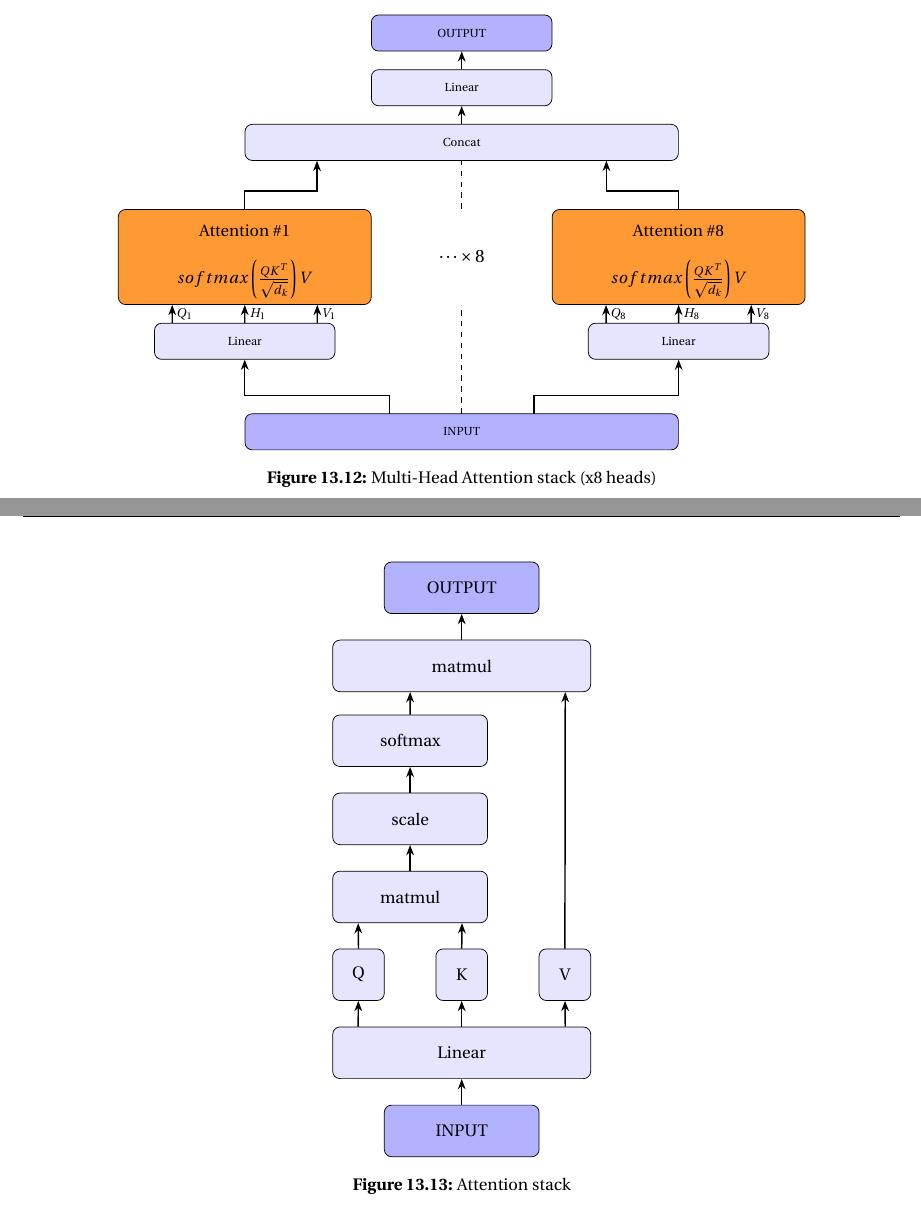
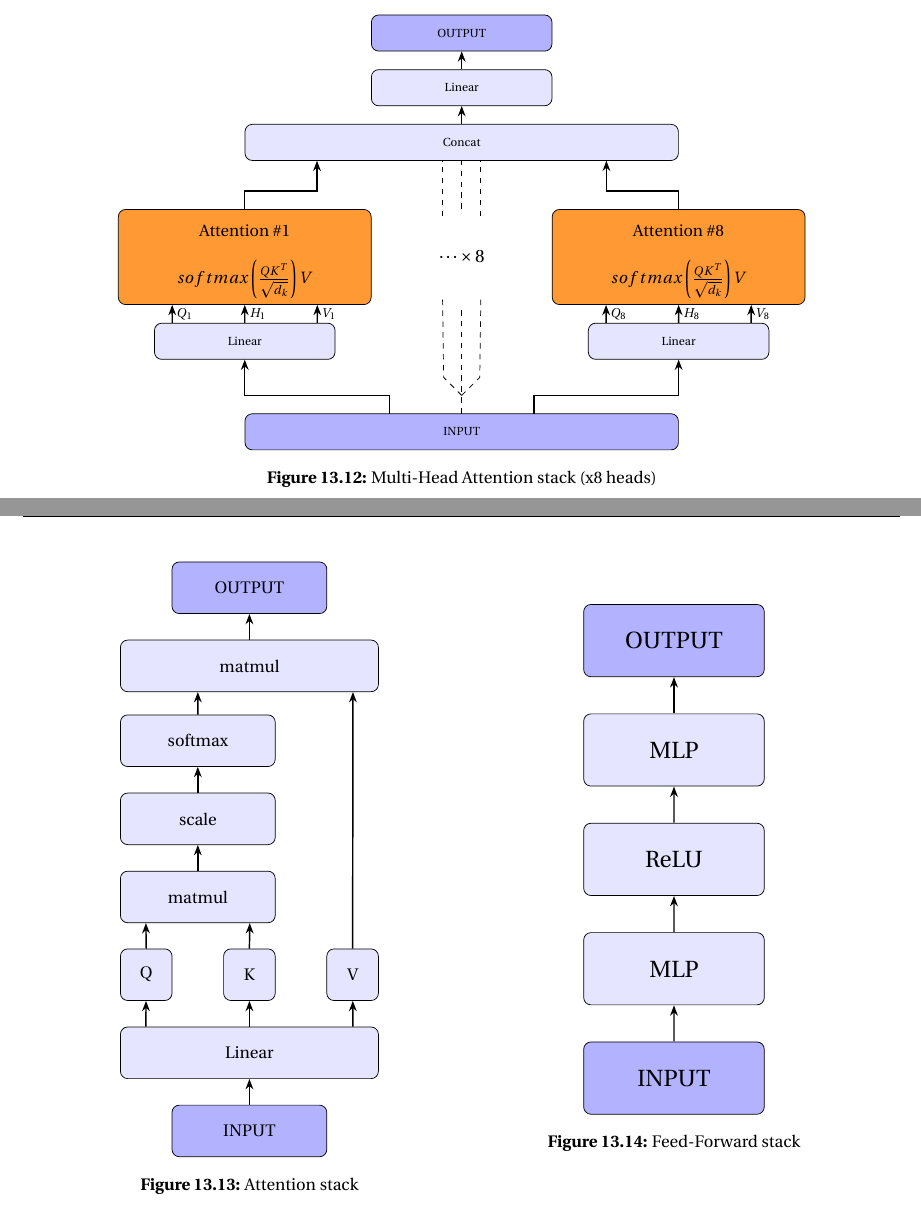
Before and after one commit to MathysVinatier/PPO_finance, a LaTeX thesis (report/W7_/main/main.tex): two parts of pages 44 and 45 of 46, joined at a grey line, cut so that both start at the same text. Compiled offline with pdfLaTeX; a LaTeX package or settings file that is missing is left out.

Commit message:
tikz figure done

```diff
--- a/report/W7_/main/main.tex
+++ b/report/W7_/main/main.tex
@@ -1321,7 +1321,9 @@ Initialize Q-table
 
         % Connectors
         \draw[arrow]  ([xshift=-20mm]input.north)  -- ++(0, 0.5) -|  (linear1) ;
+        \draw[dashed] ([yshift=+5mm]input.north) -- ++(-0.5,0.5)  --   ([xshift=-5.3mm ,yshift=-8mm]dots.south) ;
         \draw[dashed] (input.north)  --   ([yshift=-10mm]dots.south) ;
+        \draw[dashed] ([yshift=+5mm]input.north) -- ++(0.5,0.5)  --   ([xshift=+5.3mm ,yshift=-8mm]dots.south) ;
         \draw[arrow]  ([xshift=20mm]input.north)  -- ++(0, 0.5) -|  (linear8) ;
 
         %Attention head #1
@@ -1351,6 +1355,8 @@ Initialize Q-table
 \newpage
 
 \begin{figure}[h]
+    \centering
+    \begin{minipage}{.45\linewidth}
         \centering
         \begin{tikzpicture}[
             scale=1,
@@ -1396,6 +1402,42 @@ Initialize Q-table
 
         \end{tikzpicture}
         \caption{Attention stack}
+    \end{minipage}\hspace{.5cm}
+    \begin{minipage}{.45\linewidth}
+        \centering
+        \begin{tikzpicture}[
+            scale=1.4,
+            transform shape,
+            node distance=0.5cm,
+            box/.style={
+                draw,
+                rounded corners,
+                minimum width=2.5cm,
+                minimum height=1cm,
+                align=center,
+                font=\small,
+                fill=blue!10
+                },
+                arrow/.style={-{Stealth[length=2mm]}, thick},
+                line/.style={thick}
+                ]
+
+                % Nodes
+                \node[box, fill=blue!30] (input) {INPUT};
+                \node[box, above=of input] (mlp1) {MLP};
+                \node[box, above=of mlp1] (relu) {ReLU};
+            \node[box, above=of relu] (mlp2) {MLP};
+            \node[box, above=of mlp2, fill=blue!30] (output) {OUTPUT};
+
+            % Connectors
+            \draw[arrow] (input.north) -- (mlp1);
+            \draw[arrow] (mlp1)        -- (relu);
+            \draw[arrow] (relu)        -- (mlp2);
+            \draw[arrow] (mlp2)        -- (output);
+
+        \end{tikzpicture}
+        \caption{Feed-Forward stack}
+    \end{minipage}
 \end{figure}
 
 
```
Also changed, not shown: report/W7_/main/main.pdf, report/W7_/main/main.tex (2 more changed lines). Lines whose indentation alone changed are shown as unchanged.
